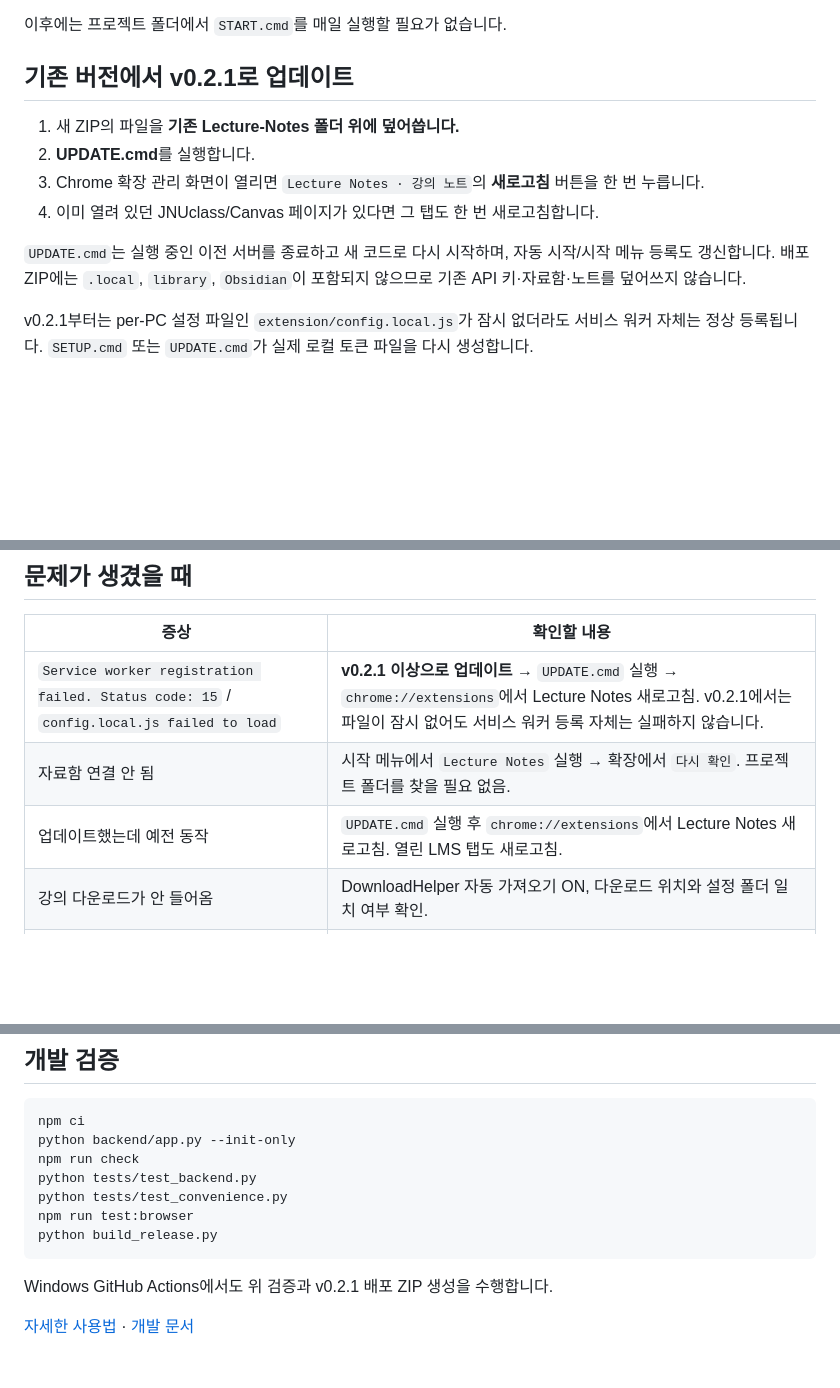
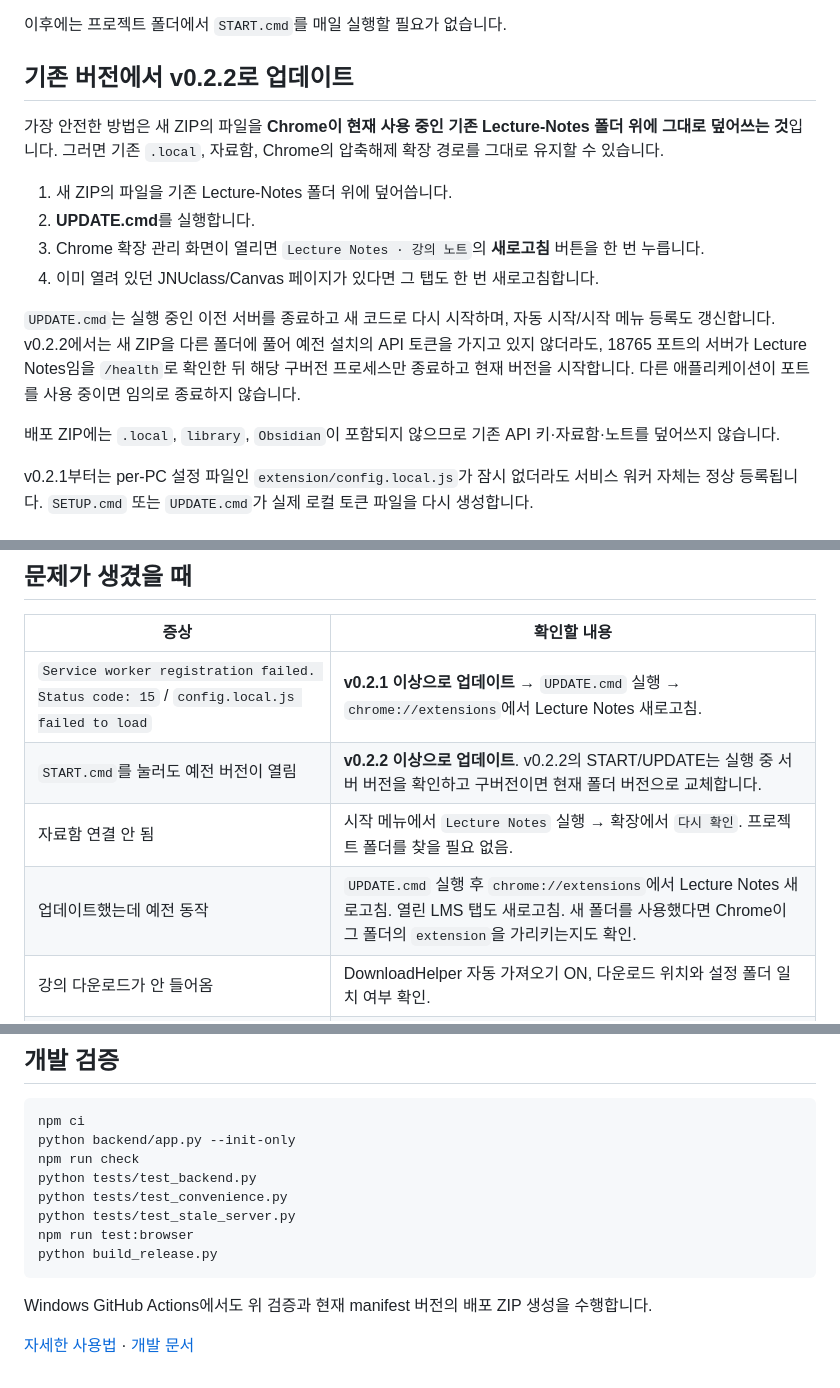
Before and after one commit to vividhyeok/Lecture-Notes, a Markdown page: README.md, 3 parts joined by grey strips. GitHub-like rendering; blank space fills up the shorter version.

Commit message:
Document v0.2.2 stale-server replacement

````diff
--- a/README.md
+++ b/README.md
@@ -20,14 +20,18 @@ v0.2.1은 v0.2.0의 사용성 개편에 더해, `config.local.js`가 아직 생
 
 이후에는 프로젝트 폴더에서 `START.cmd`를 매일 실행할 필요가 없습니다.
 
-## 기존 버전에서 v0.2.1로 업데이트
+## 기존 버전에서 v0.2.2로 업데이트
 
-1. 새 ZIP의 파일을 **기존 Lecture-Notes 폴더 위에 덮어씁니다.**
+가장 안전한 방법은 새 ZIP의 파일을 **Chrome이 현재 사용 중인 기존 Lecture-Notes 폴더 위에 그대로 덮어쓰는 것**입니다. 그러면 기존 `.local`, 자료함, Chrome의 압축해제 확장 경로를 그대로 유지할 수 있습니다.
+
+1. 새 ZIP의 파일을 기존 Lecture-Notes 폴더 위에 덮어씁니다.
 2. **UPDATE.cmd**를 실행합니다.
 3. Chrome 확장 관리 화면이 열리면 `Lecture Notes · 강의 노트`의 **새로고침** 버튼을 한 번 누릅니다.
 4. 이미 열려 있던 JNUclass/Canvas 페이지가 있다면 그 탭도 한 번 새로고침합니다.
 
-`UPDATE.cmd`는 실행 중인 이전 서버를 종료하고 새 코드로 다시 시작하며, 자동 시작/시작 메뉴 등록도 갱신합니다. 배포 ZIP에는 `.local`, `library`, `Obsidian`이 포함되지 않으므로 기존 API 키·자료함·노트를 덮어쓰지 않습니다.
+`UPDATE.cmd`는 실행 중인 이전 서버를 종료하고 새 코드로 다시 시작하며, 자동 시작/시작 메뉴 등록도 갱신합니다. v0.2.2에서는 새 ZIP을 다른 폴더에 풀어 예전 설치의 API 토큰을 가지고 있지 않더라도, 18765 포트의 서버가 Lecture Notes임을 `/health`로 확인한 뒤 해당 구버전 프로세스만 종료하고 현재 버전을 시작합니다. 다른 애플리케이션이 포트를 사용 중이면 임의로 종료하지 않습니다.
+
+배포 ZIP에는 `.local`, `library`, `Obsidian`이 포함되지 않으므로 기존 API 키·자료함·노트를 덮어쓰지 않습니다.
 
 v0.2.1부터는 per-PC 설정 파일인 `extension/config.local.js`가 잠시 없더라도 서비스 워커 자체는 정상 등록됩니다. `SETUP.cmd` 또는 `UPDATE.cmd`가 실제 로컬 토큰 파일을 다시 생성합니다.
 
@@ -145,9 +149,10 @@ v0.2.1부터는 per-PC 설정 파일인 `extension/config.local.js`가 잠시
 
 | 증상 | 확인할 내용 |
 | --- | --- |
-| `Service worker registration failed. Status code: 15` / `config.local.js failed to load` | **v0.2.1 이상으로 업데이트** → `UPDATE.cmd` 실행 → `chrome://extensions`에서 Lecture Notes 새로고침. v0.2.1에서는 파일이 잠시 없어도 서비스 워커 등록 자체는 실패하지 않습니다. |
+| `Service worker registration failed. Status code: 15` / `config.local.js failed to load` | **v0.2.1 이상으로 업데이트** → `UPDATE.cmd` 실행 → `chrome://extensions`에서 Lecture Notes 새로고침. |
+| `START.cmd`를 눌러도 예전 버전이 열림 | **v0.2.2 이상으로 업데이트**. v0.2.2의 START/UPDATE는 실행 중 서버 버전을 확인하고 구버전이면 현재 폴더 버전으로 교체합니다. |
 | 자료함 연결 안 됨 | 시작 메뉴에서 `Lecture Notes` 실행 → 확장에서 `다시 확인`. 프로젝트 폴더를 찾을 필요 없음. |
-| 업데이트했는데 예전 동작 | `UPDATE.cmd` 실행 후 `chrome://extensions`에서 Lecture Notes 새로고침. 열린 LMS 탭도 새로고침. |
+| 업데이트했는데 예전 동작 | `UPDATE.cmd` 실행 후 `chrome://extensions`에서 Lecture Notes 새로고침. 열린 LMS 탭도 새로고침. 새 폴더를 사용했다면 Chrome이 그 폴더의 `extension`을 가리키는지도 확인. |
 | 강의 다운로드가 안 들어옴 | DownloadHelper 자동 가져오기 ON, 다운로드 위치와 설정 폴더 일치 여부 확인. |
 | 일반 MP3가 들어옴 | `다운로드 폴더의 모든 지원 파일 자동 가져오기`를 OFF로 변경. 기존 항목은 `미분류 전체 보관`. |
 | YouTube 파일이 안 들어옴 | YouTube 자동 가져오기는 별도 옵션이며 기본 OFF. |
@@ -173,10 +178,11 @@ python backend/app.py --init-only
 npm run check
 python tests/test_backend.py
 python tests/test_convenience.py
+python tests/test_stale_server.py
 npm run test:browser
 python build_release.py
 ```
 
-Windows GitHub Actions에서도 위 검증과 v0.2.1 배포 ZIP 생성을 수행합니다.
+Windows GitHub Actions에서도 위 검증과 현재 manifest 버전의 배포 ZIP 생성을 수행합니다.
 
 [자세한 사용법](docs/USER_GUIDE.md) · [개발 문서](DEVELOPMENT.md)
````
Also changed, not shown: other parts of README.md (+1 -1 lines).
